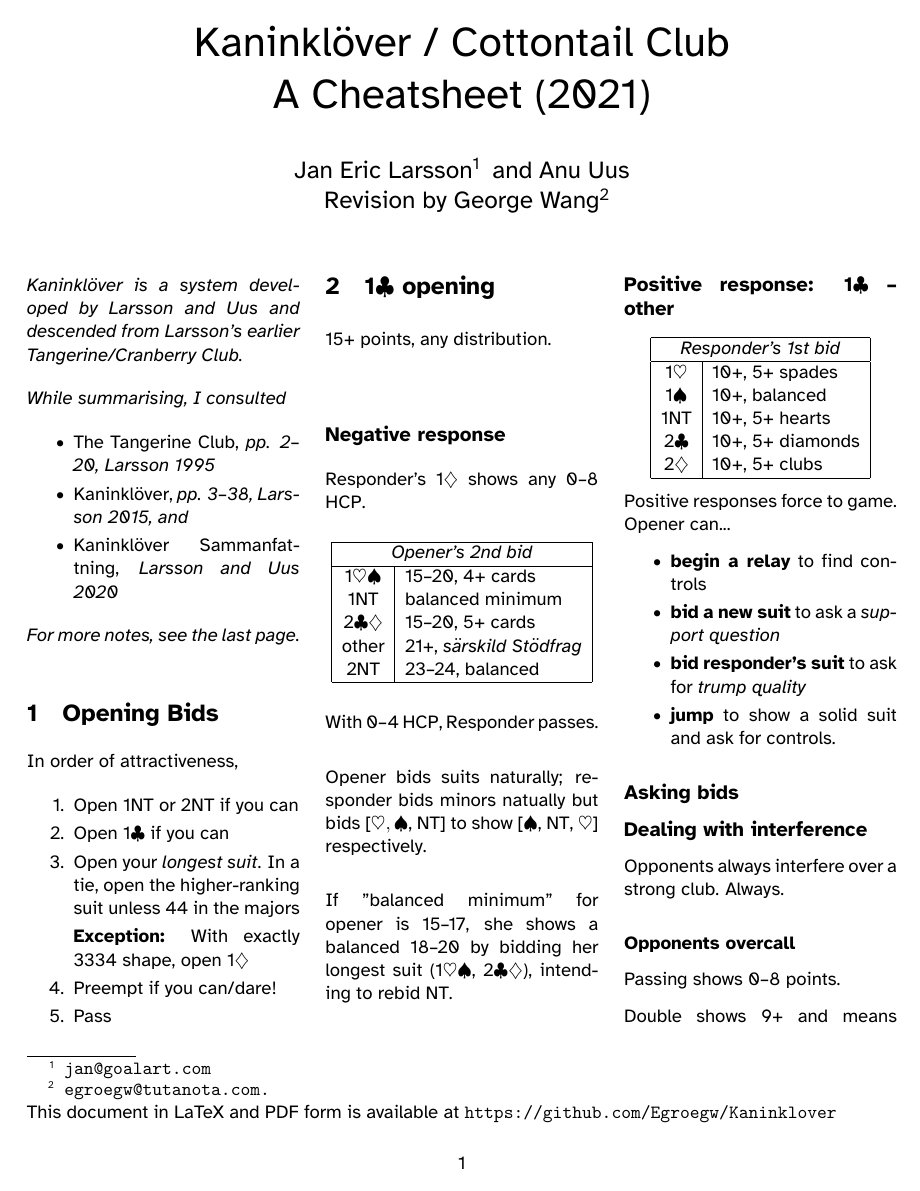
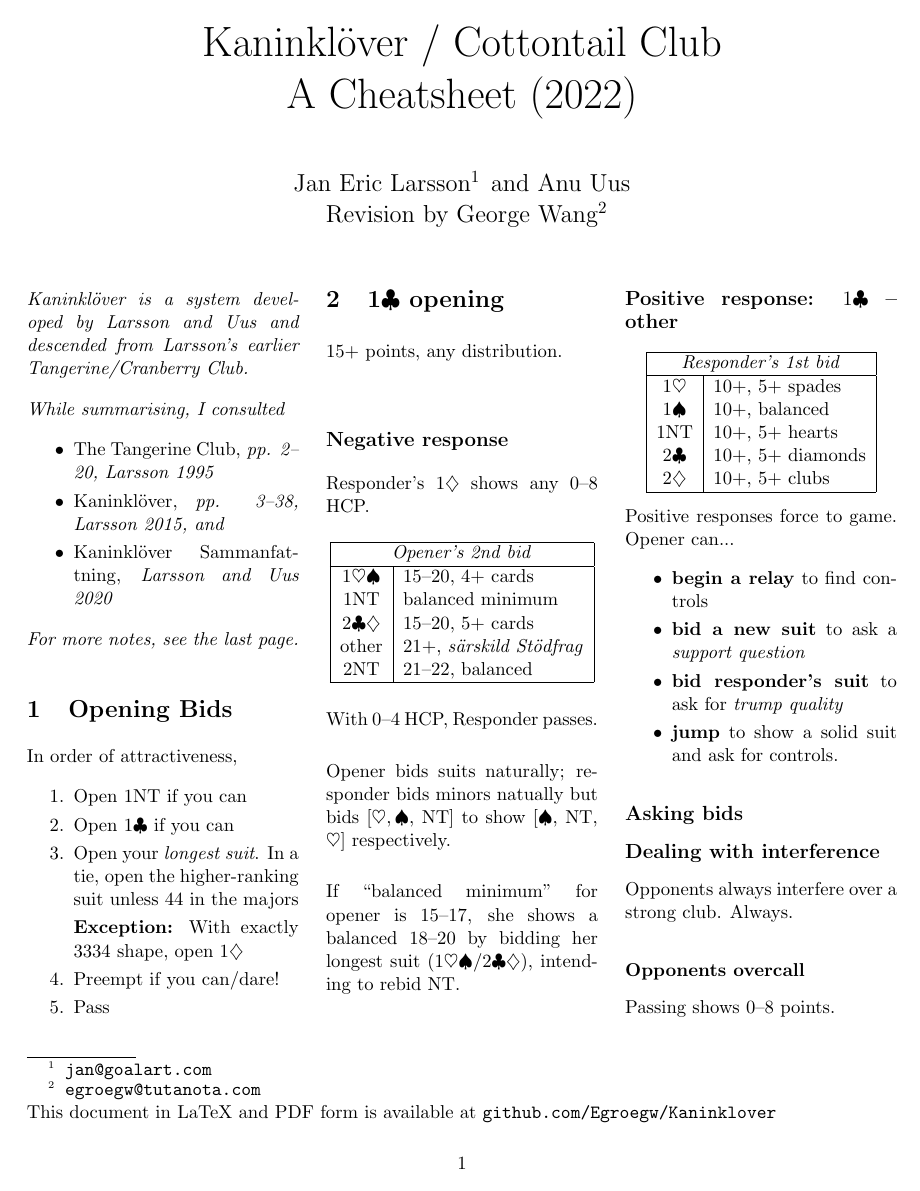
Before and after one commit to Egroegw/Kaninklover, a LaTeX document (Kaninklöver-a4.tex): page 1 of 5. The pictures show the PDF file Kaninklöver-a4.pdf that the author committed with the source.

Commit message:
Update (2020 Jan)
updated unfinished section / tidying-up

```diff
--- a/Kaninklöver-a4.tex
+++ b/Kaninklöver-a4.tex
@@ -25,7 +25,7 @@
 % \titleformat{\subsection}{\bfseries\itshape\large}{\thesection.}{}{}
 \linespread{1.0}
 \setlength{\parindent}{0pt}
-\setlength\columnsep{15pt}
+\setlength\columnsep{16pt}
 
 \makeatletter
 \patchcmd{\@maketitle}{\LARGE}{\Huge}{\typeout{OK 1}}{\typeout{Failed 1}}
@@ -35,7 +35,7 @@
 
 \pagestyle{fancy}
 \fancyhf{}
-\fancyhead[LE,RO]{Wang (2021), \textit{Kaninklöver/Cottontail Club: A Cheatsheet}}
+\fancyhead[LE,RO]{Wang (2022), \textit{Kaninklöver/Cottontail Club: A Cheatsheet}}
 \fancyhead[RE,LO]{Larsson and Uus}
 % \fancyfoot[CE,CO]{\leftmark}
 \fancyfoot[C]{\thepage\ of \pageref{LastPage}}
@@ -58,8 +58,8 @@
 
 \author{
 Jan Eric Larsson\footnote{\normalsize{\texttt{ jan@goalart.com}}} \hphantom aand Anu Uus \\
-Revision by George Wang\footnote{\normalsize{\texttt{ egroegw@tutanota.com.} \\
-This document  in LaTeX and PDF form is available at \texttt{https://github.com/Egroegw/Kaninklover}}}
+Revision by George Wang\footnote{\normalsize{\texttt{ egroegw@tutanota.com} \\
+This document  in LaTeX and PDF form is available at \texttt{github.com/Egroegw/Kaninklover}}}
 }
 \date{}
 
@@ -88,12 +88,12 @@ For more notes, see the last page.
 \section{Opening Bids}
 In order of attractiveness,
 \begin{enumerate}
-    \item Open 1NT or 2NT if you can
-    \item Open 1$\clubsuit$ if you can
+    \item Open \textnormal{1NT} if you can
+    \item Open $1\clubsuit$ if you can
     \item Open your \textit{longest suit}.
     In a tie, open the higher-ranking suit unless 44 in the majors
 
-     \textbf{Exception:} With exactly 3334 shape, open 1$\diamondsuit$
+     \textbf{Exception:} With exactly 3334 shape, open $1\diamondsuit$
     \item Preempt if you can/dare!
     \item Pass
 \end{enumerate}
@@ -107,18 +107,18 @@ In order of attractiveness,
 
 \subsection*{Negative response}
 
-Responder's 1$\diamondsuit$ shows any 0--8 HCP.
+Responder's $1\diamondsuit$ shows any 0--8 HCP.
 
 \begin{center}
 \begin{tabular}{ |c|l| }
  \hline
  \multicolumn{2}{|c|}{\textit{Opener's 2nd bid}} \\
  \hline
- 1$\heartsuit\spadesuit$ & 15--20, 4+ cards\\
- 1NT& balanced minimum \\
- 2$\clubsuit\diamondsuit$ & 15--20, 5+ cards\\
+ $1\heartsuit\spadesuit$ & 15--20, 4+ cards\\
+ \textnormal{1NT}& balanced minimum \\
+ $2\clubsuit\diamondsuit$ & 15--20, 5+ cards\\
  other& 21+, \textit{särskild Stödfrag}\\
- 2NT& 23--24, balanced\\
+ \textnormal{2NT}& 21--22, balanced\\
 
  \hline
 \end{tabular}
@@ -128,7 +128,7 @@ With 0--4 HCP, Responder passes.
 
 Opener bids suits naturally; responder bids minors natually but bids [$\heartsuit, \spadesuit$, NT] to show [$\spadesuit$, NT, $\heartsuit$] respectively.
 
-If "balanced minimum" for opener is 15--17, she shows a balanced 18--20 by bidding her longest suit (1$\heartsuit\spadesuit$, 2$\clubsuit\diamondsuit$), intending to rebid NT.\\
+If ``balanced minimum" for opener is 15--17, she shows a balanced 18--20 by bidding her longest suit ($1\heartsuit\spadesuit$/$2\clubsuit\diamondsuit$), intending to rebid NT.\\
 
 
 
@@ -137,26 +137,26 @@ If "balanced minimum" for opener is 15--17, she shows a balanced 18--20 by biddi
 %  \hline
 %  \multicolumn{3}{|c|}{\textit{Opener's 2nd bid}} \\
 %  \hline
-%  1$\heartsuit\spadesuit$ & 15--20& 5-card suit\\
-%  1NT& 18--19& balanced, no 5cM\\
-%  2$\clubsuit\diamondsuit$ & 15--20& 5-card suit\\
-%  2$\heartsuit\spadesuit$ & 21+& \textit{särskild Stödfrag}\\
-%  3$\clubsuit\diamondsuit$ & 21+& \\
+%  $1\heartsuit\spadesuit$ & 15--20& 5-card suit\\
+%  \textnormal{1NT}& 18--19& balanced, no 5cM\\
+%  $2\clubsuit\diamondsuit$ & 15--20& 5-card suit\\
+%  $2\heartsuit\spadesuit$ & 21+& \textit{särskild Stödfrag}\\
+%  $3\clubsuit\diamondsuit$ & 21+& \\
 %  \hline
 % \end{tabular}
 
-\subsection*{Positive response: 1$\clubsuit$ -- other}
+\subsection*{Positive response: $1\clubsuit$ -- other}
 
 \begin{center}
 \begin{tabular}{ |c|l| }
  \hline
  \multicolumn{2}{|c|}{\textit{Responder's 1st bid}} \\
  \hline
- 1$\heartsuit$ & 10+, 5+ spades\\
- 1$\spadesuit$ & 10+,  balanced\\
- 1NT& 10+, 5+ hearts\\
- 2$\clubsuit$ & 10+, 5+ diamonds\\
- 2$\diamondsuit$ & 10+, 5+ clubs\\
+ $1\heartsuit$ & 10+, 5+ spades\\
+ $1\spadesuit$ & 10+,  balanced\\
+ \textnormal{1NT}& 10+, 5+ hearts\\
+ $2\clubsuit$ & 10+, 5+ diamonds\\
+ $2\diamondsuit$ & 10+, 5+ clubs\\
  \hline
 \end{tabular}
 \end{center}
@@ -180,23 +180,23 @@ Double shows 9+ and means that responder would have bid what the opponents just
 
 Other responses are transfers.
 
-If opponents overcall 1$\diamondsuit$, passing shows 0--5, doubling shows 6--8, and higher bids are unchanged.
+If opponents overcall $1\diamondsuit$, passing shows 0--5, doubling shows 6--8, and higher bids are unchanged.
 
 \subsubsection*{Opponents double}
-Pass shows 0--7, redoubling shows 8--9, 1$\diamondsuit$ shows 10+ and 5+ clubs, while higher bids are unchanged.
+Pass shows 0--7, redoubling shows 8--9, $1\diamondsuit$ shows 10+ and 5+ clubs, while higher bids are unchanged.
 
 \subsubsection*{Responder is weak}
-If responder shows weakness, opener can double for takeout, bid 1NT with a balanced 18--20, bid a new suit naturally with 15--20, or show 21+ and ask for support with a jump shift.
+If responder shows weakness, opener can double for takeout, bid \textnormal{1NT} with a balanced 18--20, bid a new suit naturally with 15--20, or show 21+ and ask for support with a jump shift.
 
 \subsubsection*{Responder is strong (10+)}
-If advancer passes, opener can double for takeout, bid 1NT with a balanced 18--20, bid a new suit naturally with 15--20, or show 21+ and ask for support with a jump shift.
+If advancer passes, opener can double for takeout, bid \textnormal{1NT} with a balanced 18--20, bid a new suit naturally with 15--20, or show 21+ and ask for support with a jump shift.
 
 
 
 
 
 
- \subsection*{1$\clubsuit$ in 3rd/4th seat}
+ \subsection*{$1\clubsuit$ in 3rd/4th seat}
 
 
 
@@ -347,7 +347,7 @@ Opener can raise responder's suit with 3+ card support.
 
 With 5332, opener usually has to choose between bidding NT and rebidding the opening suit. At the 1-level, usually prefer NT, and at the 2-level, usually prefer rebidding.
 
-Even with a maximum, opener should invite game after a 1-over-1 or negative 1NT, never blast it.
+Even with a maximum, opener should invite game after a 1-over-1 or negative \textnormal{1NT}, never blast it.
 
 \subsection*{Responder's second bid}
 
@@ -479,7 +480,7 @@ Responder can use 2$\diamondsuit$ to learn more about opener.
 \end{tabular}
 \end{center}
 
-If opponents interfere after 2$\clubsuit$ use the same methods as with interference after 1-of-a-suit.
+If opponents interfere after $2\clubsuit$ use the same methods as with interference after 1-of-a-suit.
 
 \section{2$\diamondsuit\heartsuit\spadesuit$ opening}
 
@@ -492,24 +493,24 @@ If opponents interfere after 2$\clubsuit$ use the same methods as with interfere
  \hline
  raise & sign-off\\
  new suit & 6+ card suit, NF  \\
-2NT & 17+, forcing \\
+\textnormal{2NT} & 17+, forcing \\
  jump shift & sign-off \\
- 3NT & sign-off \\
+ \textnormal{3NT} & sign-off \\
  \hline
 \end{tabular}
 \end{center}
 
-2NT is the strong response:
+\textnormal{2NT} is the strong response:
 \begin{center}
 \begin{tabular}{ |c|l| }
  \hline
- \multicolumn{2}{|c|}{\textit{2$\diamondsuit$--2NT}} \\
+ \multicolumn{2}{|c|}{$2\diamondsuit$--\textnormal{2NT}} \\
  \hline
-3$\clubsuit$ & 0--7, all hands\\
-3$\diamondsuit$ & 8--9, no 4 card major \\
-3$\heartsuit$ & 8--9, 4 hearts \\
-3$\spadesuit$ & 8--9, 4 spades \\
- 3NT & 44 in the majors \\
+$3\clubsuit$ & 0--7, all hands\\
+$3\diamondsuit$ & 8--9, no 4 card major \\
+$3\heartsuit$ & 8--9, 4 hearts \\
+$3\spadesuit$ & 8--9, 4 spades \\
+ \textnormal{3NT} & 44 in the majors \\
  \hline
 \end{tabular}
 \end{center}
@@ -517,13 +518,13 @@ If opponents interfere after 2$\clubsuit$ use the same methods as with interfere
 \begin{center}
 \begin{tabular}{ |c|l| }
  \hline
- \multicolumn{2}{|c|}{\textit{2$\heartsuit$--2NT}} \\
+ \multicolumn{2}{|c|}{$2\heartsuit$--\textnormal{2NT}} \\
  \hline
-3$\clubsuit$ & 0--7, all hands\\
-3$\diamondsuit$ & 8--9, weak hearts \\
-3$\heartsuit$ & 8--9, strong hearts \\
-3$\spadesuit$ & 8--9, weak $\heartsuit$, 4 $\spadesuit$ \\
- 3NT & 8--9, strong $\heartsuit$, 4 $\spadesuit$ \\
+$3\clubsuit$ & 0--7, all hands\\
+$3\diamondsuit$ & 8--9, weak hearts \\
+$3\heartsuit$ & 8--9, strong hearts \\
+$3\spadesuit$ & 8--9, weak $\heartsuit$, 4 $\spadesuit$ \\
+ \textnormal{3NT} & 8--9, strong $\heartsuit$, 4 $\spadesuit$ \\
  \hline
 \end{tabular}
 \end{center}
@@ -531,13 +532,13 @@ If opponents interfere after 2$\clubsuit$ use the same methods as with interfere
 \begin{center}
 \begin{tabular}{ |c|l| }
  \hline
- \multicolumn{2}{|c|}{\textit{2$\spadesuit$--2NT}} \\
+ \multicolumn{2}{|c|}{$2\spadesuit$--\textnormal{2NT}} \\
  \hline
-3$\clubsuit$ & 0--7, all hands\\
-3$\diamondsuit$ & 8--9, weak spades \\
-3$\heartsuit$ & 8--9, weak $\spadesuit$, 4 $\heartsuit$ \\
-3$\spadesuit$ & 8--9, strong spades \\
- 3NT & 8--9, strong $\spadesuit$, 4 $\heartsuit$ \\
+$3\clubsuit$ & 0--7, all hands\\
+$3\diamondsuit$ & 8--9, weak spades \\
+$3\heartsuit$ & 8--9, weak $\spadesuit$, 4 $\heartsuit$ \\
+$3\spadesuit$ & 8--9, strong spades \\
+ \textnormal{3NT} & 8--9, strong $\spadesuit$, 4 $\heartsuit$ \\
  \hline
 \end{tabular}
 \end{center}
```
Also changed, not shown: Kaninklöver-a4.pdf, Kaninklöver-a4.tex (202 more changed lines).
